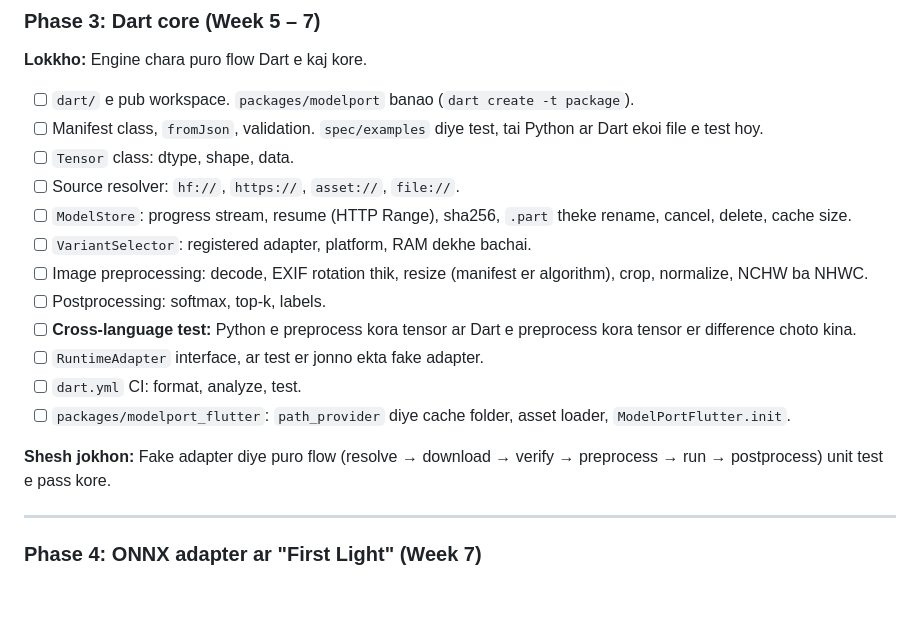
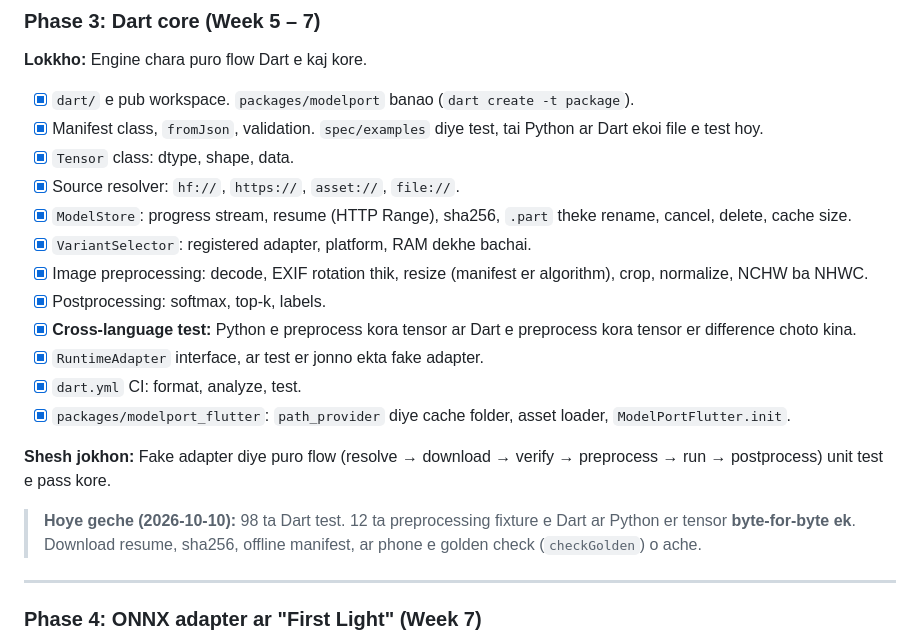
Before and after one commit to ayanparvaiz/modelport, a Markdown page: PLAN.md, the part around the change. Rendered like a GitHub page; blank space fills up the shorter version.

Commit message:
docs(plan): tick off Phase 3, the Dart core
Co-Authored-By: Claude Opus 5.5 <noreply@anthropic.com>

```diff
--- a/PLAN.md
+++ b/PLAN.md
@@ -789,20 +789,22 @@ modelport publish dist/mobilenet_v3_small --hf modelport-dev/mobilenet_v3_small
 
 **Lokkho:** Engine chara puro flow Dart e kaj kore.
 
-- [ ] `dart/` e pub workspace. `packages/modelport` banao (`dart create -t package`).
-- [ ] Manifest class, `fromJson`, validation. `spec/examples` diye test, tai Python ar Dart ekoi file e test hoy.
-- [ ] `Tensor` class: dtype, shape, data.
-- [ ] Source resolver: `hf://`, `https://`, `asset://`, `file://`.
-- [ ] `ModelStore`: progress stream, resume (HTTP Range), sha256, `.part` theke rename, cancel, delete, cache size.
-- [ ] `VariantSelector`: registered adapter, platform, RAM dekhe bachai.
-- [ ] Image preprocessing: decode, EXIF rotation thik, resize (manifest er algorithm), crop, normalize, NCHW ba NHWC.
-- [ ] Postprocessing: softmax, top-k, labels.
-- [ ] **Cross-language test:** Python e preprocess kora tensor ar Dart e preprocess kora tensor er difference choto kina.
-- [ ] `RuntimeAdapter` interface, ar test er jonno ekta fake adapter.
-- [ ] `dart.yml` CI: format, analyze, test.
-- [ ] `packages/modelport_flutter`: `path_provider` diye cache folder, asset loader, `ModelPortFlutter.init`.
+- [x] `dart/` e pub workspace. `packages/modelport` banao (`dart create -t package`).
+- [x] Manifest class, `fromJson`, validation. `spec/examples` diye test, tai Python ar Dart ekoi file e test hoy.
+- [x] `Tensor` class: dtype, shape, data.
+- [x] Source resolver: `hf://`, `https://`, `asset://`, `file://`.
+- [x] `ModelStore`: progress stream, resume (HTTP Range), sha256, `.part` theke rename, cancel, delete, cache size.
+- [x] `VariantSelector`: registered adapter, platform, RAM dekhe bachai.
+- [x] Image preprocessing: decode, EXIF rotation thik, resize (manifest er algorithm), crop, normalize, NCHW ba NHWC.
+- [x] Postprocessing: softmax, top-k, labels.
+- [x] **Cross-language test:** Python e preprocess kora tensor ar Dart e preprocess kora tensor er difference choto kina.
+- [x] `RuntimeAdapter` interface, ar test er jonno ekta fake adapter.
+- [x] `dart.yml` CI: format, analyze, test.
+- [x] `packages/modelport_flutter`: `path_provider` diye cache folder, asset loader, `ModelPortFlutter.init`.
 
 **Shesh jokhon:** Fake adapter diye puro flow (resolve → download → verify → preprocess → run → postprocess) unit test e pass kore.
+
+> **Hoye geche (2026-10-10):** 98 ta Dart test. 12 ta preprocessing fixture e Dart ar Python er tensor **byte-for-byte ek**. Download resume, sha256, offline manifest, ar phone e golden check (`checkGolden`) o ache.
 
 ---
 
```
